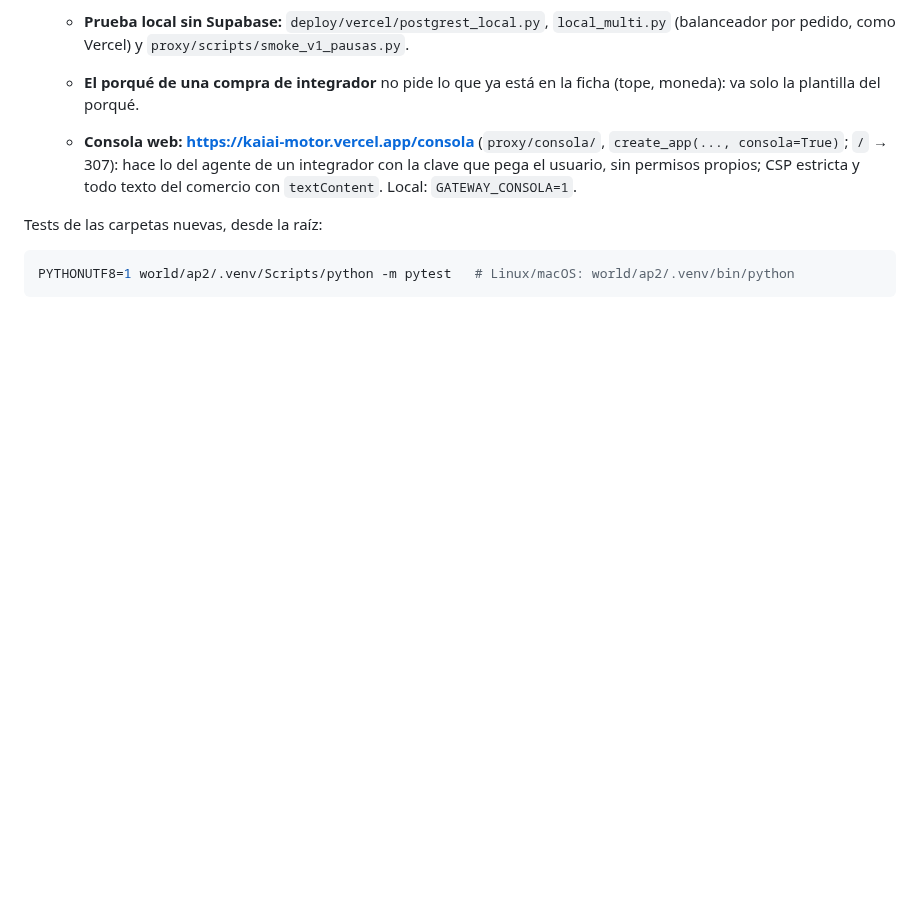
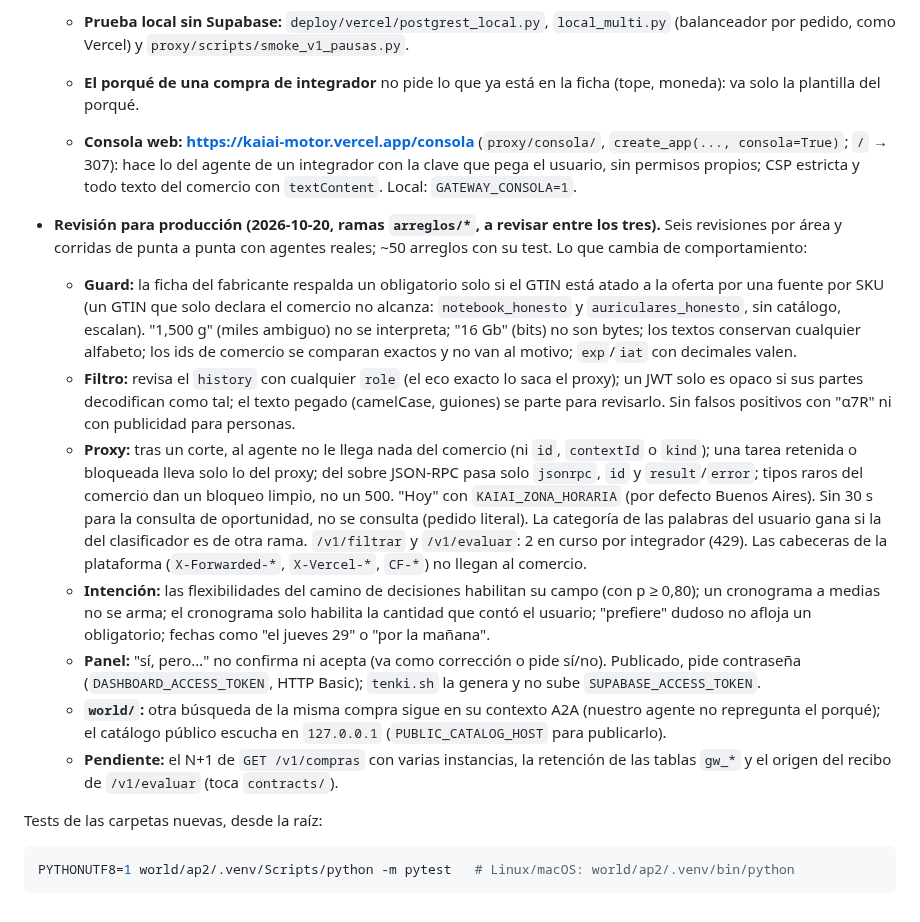
Before and after one commit to FacundoSansalone/Build-101, a Markdown page: CLAUDE.md, the part around the change. GitHub-like rendering; blank space fills up the shorter version.

Commit message:
docs(claude): la revisión para producción del 2026-10-20
Co-Authored-By: Claude Opus 5.5 <noreply@anthropic.com>
Claude-Session: https://claude.ai/code/session_01Aq6H2GvpmZET8WoxXh5LUQ

````diff
--- a/CLAUDE.md
+++ b/CLAUDE.md
@@ -541,6 +541,44 @@ Paso 0 cerrado el 2026-10-17. Modelos en `contracts/models.py`.
     estricta y todo texto del comercio con `textContent`. Local:
     `GATEWAY_CONSOLA=1`.
 
+- **Revisión para producción (2026-10-20, ramas `arreglos/*`, a revisar
+  entre los tres).** Seis revisiones por área y corridas de punta a punta con
+  agentes reales; ~50 arreglos con su test. Lo que cambia de comportamiento:
+  - **Guard:** la ficha del fabricante respalda un obligatorio solo si el
+    GTIN está atado a la oferta por una fuente por SKU (un GTIN que solo
+    declara el comercio no alcanza: `notebook_honesto` y
+    `auriculares_honesto`, sin catálogo, escalan). "1,500 g" (miles ambiguo)
+    no se interpreta; "16 Gb" (bits) no son bytes; los textos conservan
+    cualquier alfabeto; los ids de comercio se comparan exactos y no van al
+    motivo; `exp`/`iat` con decimales valen.
+  - **Filtro:** revisa el `history` con cualquier `role` (el eco exacto lo
+    saca el proxy); un JWT solo es opaco si sus partes decodifican como tal;
+    el texto pegado (camelCase, guiones) se parte para revisarlo. Sin falsos
+    positivos con "α7R" ni con publicidad para personas.
+  - **Proxy:** tras un corte, al agente no le llega nada del comercio (ni
+    `id`, `contextId` o `kind`); una tarea retenida o bloqueada lleva solo lo
+    del proxy; del sobre JSON-RPC pasa solo `jsonrpc`, `id` y `result`/`error`;
+    tipos raros del comercio dan un bloqueo limpio, no un 500. "Hoy" con
+    `KAIAI_ZONA_HORARIA` (por defecto Buenos Aires). Sin 30 s para la
+    consulta de oportunidad, no se consulta (pedido literal). La categoría de
+    las palabras del usuario gana si la del clasificador es de otra rama.
+    `/v1/filtrar` y `/v1/evaluar`: 2 en curso por integrador (429). Las
+    cabeceras de la plataforma (`X-Forwarded-*`, `X-Vercel-*`, `CF-*`) no
+    llegan al comercio.
+  - **Intención:** las flexibilidades del camino de decisiones habilitan su
+    campo (con p ≥ 0,80); un cronograma a medias no se arma; el cronograma
+    solo habilita la cantidad que contó el usuario; "prefiere" dudoso no
+    afloja un obligatorio; fechas como "el jueves 29" o "por la mañana".
+  - **Panel:** "sí, pero…" no confirma ni acepta (va como corrección o pide
+    sí/no). Publicado, pide contraseña (`DASHBOARD_ACCESS_TOKEN`, HTTP
+    Basic); `tenki.sh` la genera y no sube `SUPABASE_ACCESS_TOKEN`.
+  - **`world/`:** otra búsqueda de la misma compra sigue en su contexto A2A
+    (nuestro agente no repregunta el porqué); el catálogo público escucha en
+    `127.0.0.1` (`PUBLIC_CATALOG_HOST` para publicarlo).
+  - **Pendiente:** el N+1 de `GET /v1/compras` con varias instancias, la
+    retención de las tablas `gw_*` y el origen del recibo de `/v1/evaluar`
+    (toca `contracts/`).
+
 Tests de las carpetas nuevas, desde la raíz:
 
 ```sh
````
